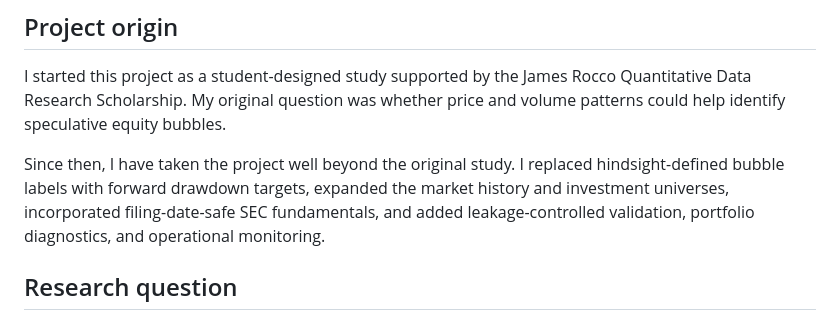
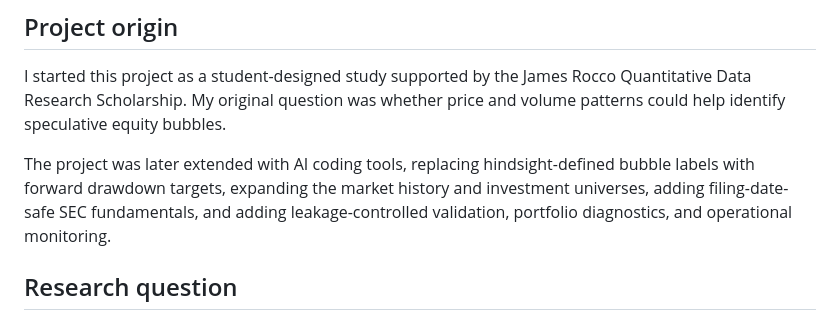
Before and after one commit to agalkova/point-in-time-equity-risk, a Markdown page: README.md, the part around the change. GitHub-like rendering.

Commit message:
docs: clarify project origin wording
Co-Authored-By: Claude Sonnet 5.5 <noreply@anthropic.com>
Claude-Session: https://claude.ai/code/session_011VW7knYBavcehb9CgGzRPx

```diff
--- a/README.md
+++ b/README.md
@@ -58,10 +58,10 @@ I started this project as a student-designed study supported by the James Rocco
 Research Scholarship. My original question was whether price and volume patterns could help
 identify speculative equity bubbles.
 
-Since then, I have taken the project well beyond the original study. I replaced hindsight-defined
-bubble labels with forward drawdown targets, expanded the market history and investment universes,
-incorporated filing-date-safe SEC fundamentals, and added leakage-controlled validation, portfolio
-diagnostics, and operational monitoring.
+The project was later extended with AI coding tools, replacing hindsight-defined bubble labels
+with forward drawdown targets, expanding the market history and investment universes, adding
+filing-date-safe SEC fundamentals, and adding leakage-controlled validation, portfolio diagnostics,
+and operational monitoring.
 
 ## Research question
 
```
